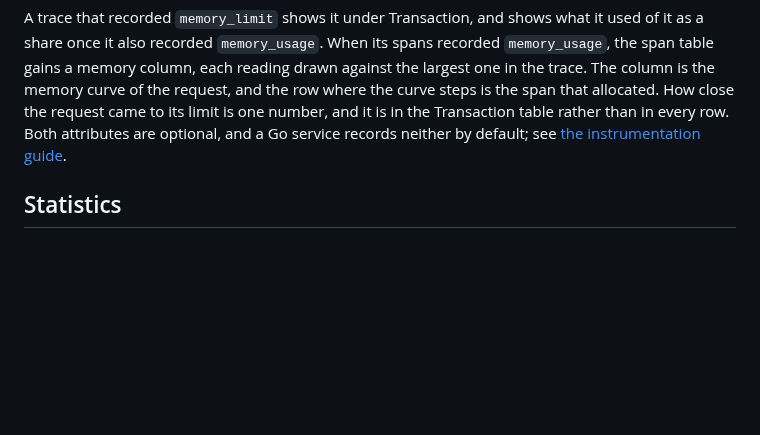
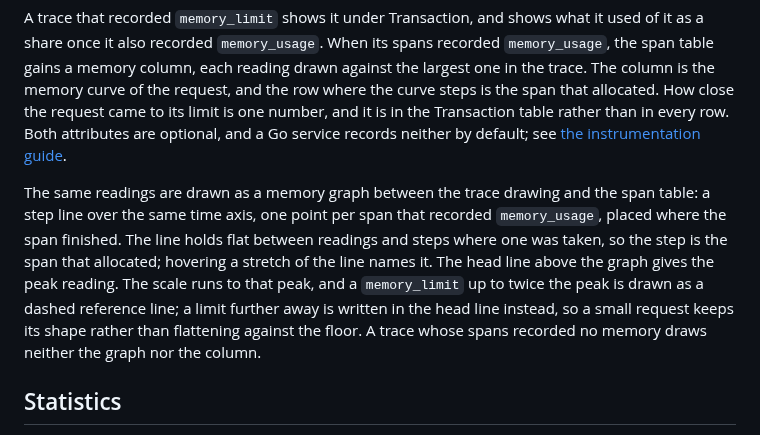
Before and after one commit to titpetric/oida, a Markdown page: docs/spec-frontend.md, the part around the change. Drawn GitHub-style; blank space fills up the shorter version.

```diff
--- a/docs/spec-frontend.md
+++ b/docs/spec-frontend.md
@@ -59,6 +59,8 @@ Memory values under System are process-wide observations. Concurrent traces can
 
 A trace that recorded `memory_limit` shows it under Transaction, and shows what it used of it as a share once it also recorded `memory_usage`. When its spans recorded `memory_usage`, the span table gains a memory column, each reading drawn against the largest one in the trace. The column is the memory curve of the request, and the row where the curve steps is the span that allocated. How close the request came to its limit is one number, and it is in the Transaction table rather than in every row. Both attributes are optional, and a Go service records neither by default; see [the instrumentation guide](guide-instrumentation.md).
 
+The same readings are drawn as a memory graph between the trace drawing and the span table: a step line over the same time axis, one point per span that recorded `memory_usage`, placed where the span finished. The line holds flat between readings and steps where one was taken, so the step is the span that allocated; hovering a stretch of the line names it. The head line above the graph gives the peak reading. The scale runs to that peak, and a `memory_limit` up to twice the peak is drawn as a dashed reference line; a limit further away is written in the head line instead, so a small request keeps its shape rather than flattening against the floor. A trace whose spans recorded no memory draws neither the graph nor the column.
+
 ## Statistics
 
 Statistics group HTTP traces by host and routed pattern. With route patterns configured, requests such as `/users/1` and `/users/2` appear under one `GET /users/{id}` row.
```
Also changed, not shown: docs/screenshots.md (+6 -0 lines), docs/assets/detail-memory.png (added), 12 other files.
